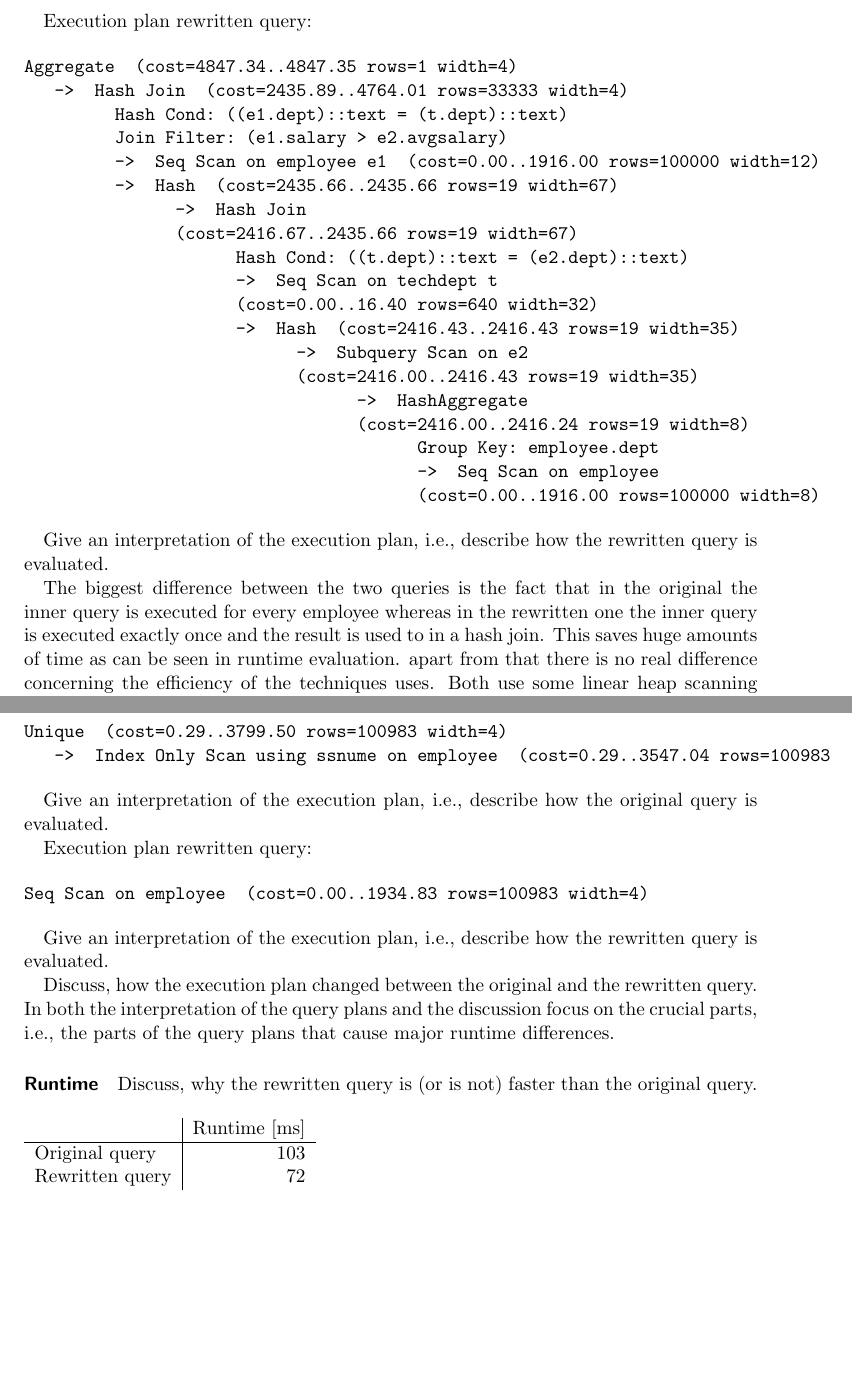
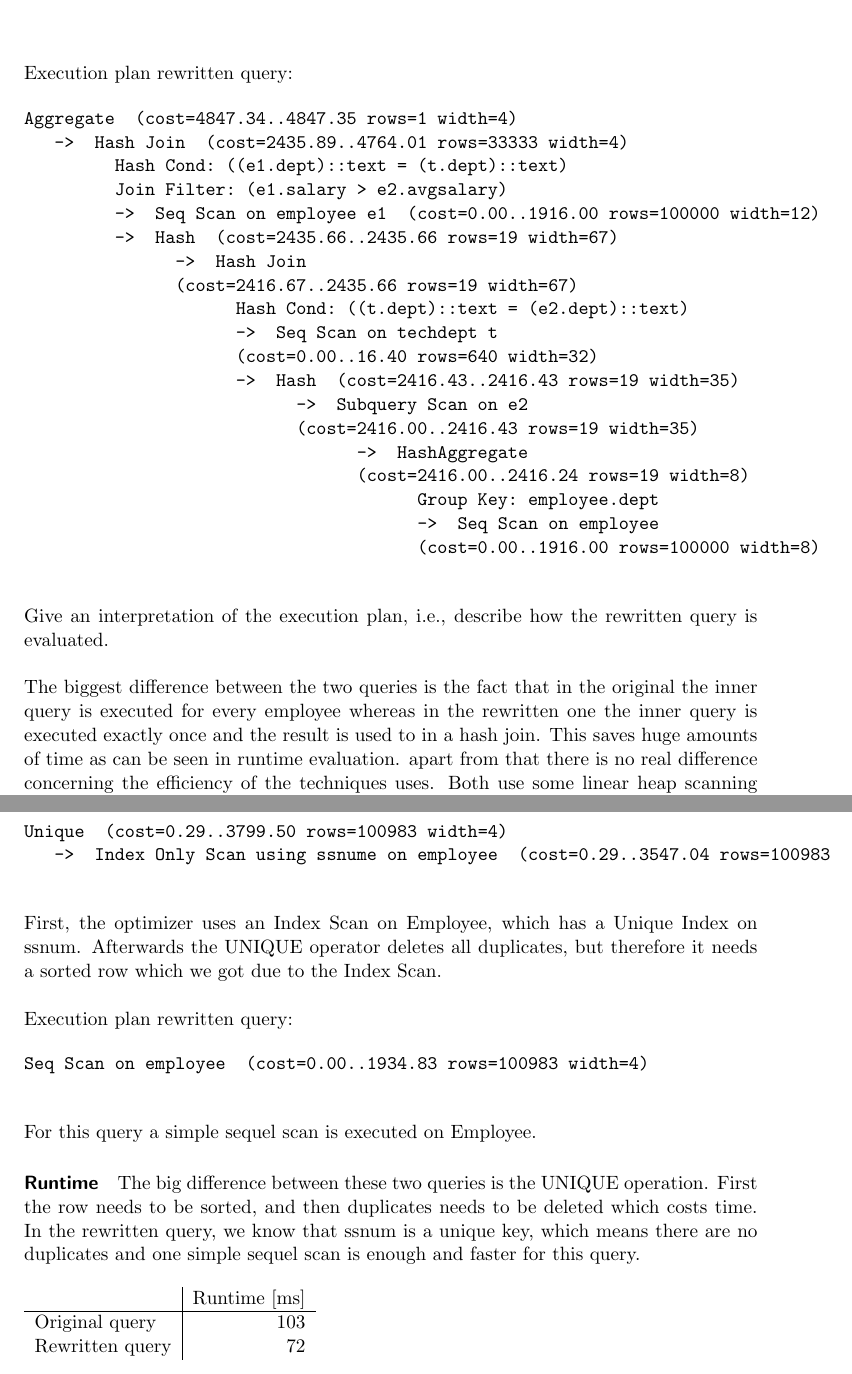
Before and after one commit to samydafir/DBTuning, a LaTeX document (blatt02/A2_2.tex): two parts of pages 4 and 5 of 5, joined at a grey line, cut so that both start at the same text, the shorter picture padded with empty space. Compiled offline with pdfLaTeX.

Commit message:
added Query 2 description and difference

```diff
--- a/blatt02/A2_2.tex
+++ b/blatt02/A2_2.tex
@@ -170,6 +171,7 @@ faster than the original query.
   \end{tabular}
 \end{table}
 
+\newpage
 \subsection*{Query 2}
 
 \paragraph{Original Query}
@@ -196,26 +198,19 @@ Execution plan original query:
 Unique  (cost=0.29..3799.50 rows=100983 width=4)
    ->  Index Only Scan using ssnume on employee  (cost=0.29..3547.04 rows=100983
 \end{verbatim}
-
-Give an interpretation of the execution plan, i.e., describe how the
-original query is evaluated.
-
+\ \\
+First, the optimizer uses an Index Scan on Employee, which has a Unique Index on ssnum. Afterwards the UNIQUE operator deletes all duplicates, but therefore it needs a sorted row which we got due to the Index Scan.
+\\
+\\
 Execution plan rewritten query:
 
 \begin{verbatim}
 Seq Scan on employee  (cost=0.00..1934.83 rows=100983 width=4)
 \end{verbatim}
-
-Give an interpretation of the execution plan, i.e., describe how the
-rewritten query is evaluated.
-
-Discuss, how the execution plan changed between the original and the
-rewritten query. In both the interpretation of the query plans and the
-discussion focus on the crucial parts, i.e., the parts of the query
-plans that cause major runtime differences.
-
-\paragraph{Runtime} Discuss, why the rewritten query is (or is not)
-faster than the original query.
+\ \\
+For this query a simple sequel scan is executed on Employee.
+\paragraph{Runtime}
+The big difference between these two queries is the UNIQUE operation. First the row needs to be sorted, and then duplicates needs to be deleted which costs time. In the rewritten query, we know that ssnum is a unique key, which means there are no duplicates and one simple sequel scan is enough and faster for this query.
 
 
 \begin{table}[H]
```
Also changed, not shown: blatt02/A2_2.tex (7 more changed lines).
